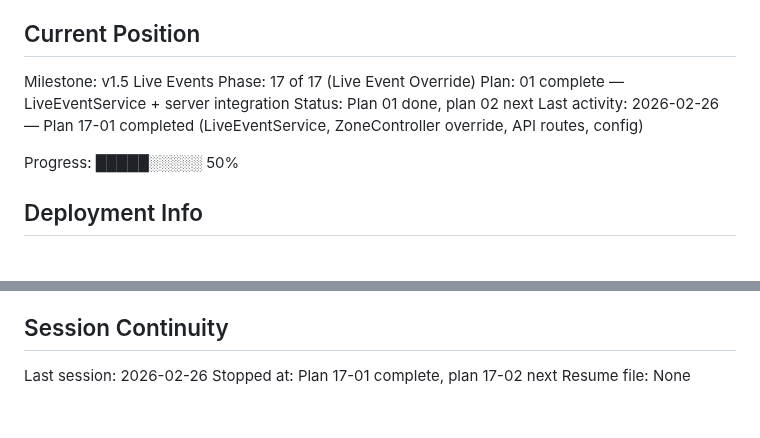
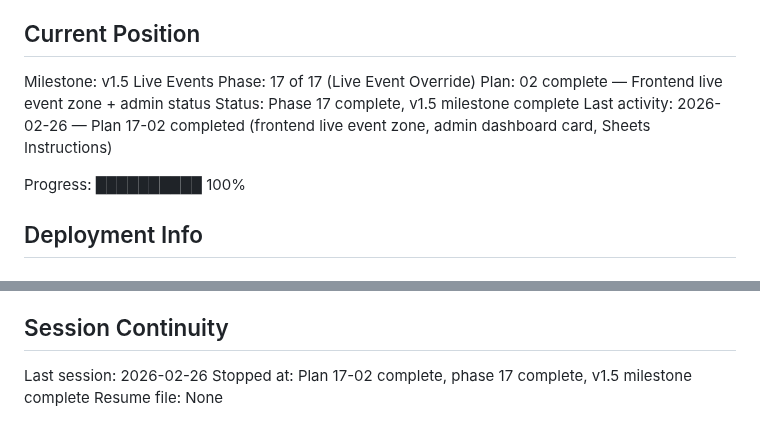
Before and after one commit to tobephelps-commits/gym-display, a Markdown page: .planning/STATE.md, 2 parts joined by grey strips. Rendered like a GitHub page.

Commit message:
docs(17): add plan 17-02 summary and update state to phase complete
Co-Authored-By: Claude Opus 4.6 <noreply@anthropic.com>

```diff
--- a/.planning/STATE.md
+++ b/.planning/STATE.md
@@ -11,11 +11,11 @@ See: .planning/PROJECT.md (updated 2026-02-25)
 
 Milestone: v1.5 Live Events
 Phase: 17 of 17 (Live Event Override)
-Plan: 01 complete — LiveEventService + server integration
-Status: Plan 01 done, plan 02 next
-Last activity: 2026-02-26 — Plan 17-01 completed (LiveEventService, ZoneController override, API routes, config)
+Plan: 02 complete — Frontend live event zone + admin status
+Status: Phase 17 complete, v1.5 milestone complete
+Last activity: 2026-02-26 — Plan 17-02 completed (frontend live event zone, admin dashboard card, Sheets Instructions)
 
-Progress: █████░░░░░ 50%
+Progress: ██████████ 100%
 
 ## Deployment Info
 
@@ -110,5 +110,5 @@ None
 ## Session Continuity
 
 Last session: 2026-02-26
-Stopped at: Plan 17-01 complete, plan 17-02 next
+Stopped at: Plan 17-02 complete, phase 17 complete, v1.5 milestone complete
 Resume file: None
```
Also changed, not shown: 1 other file.
